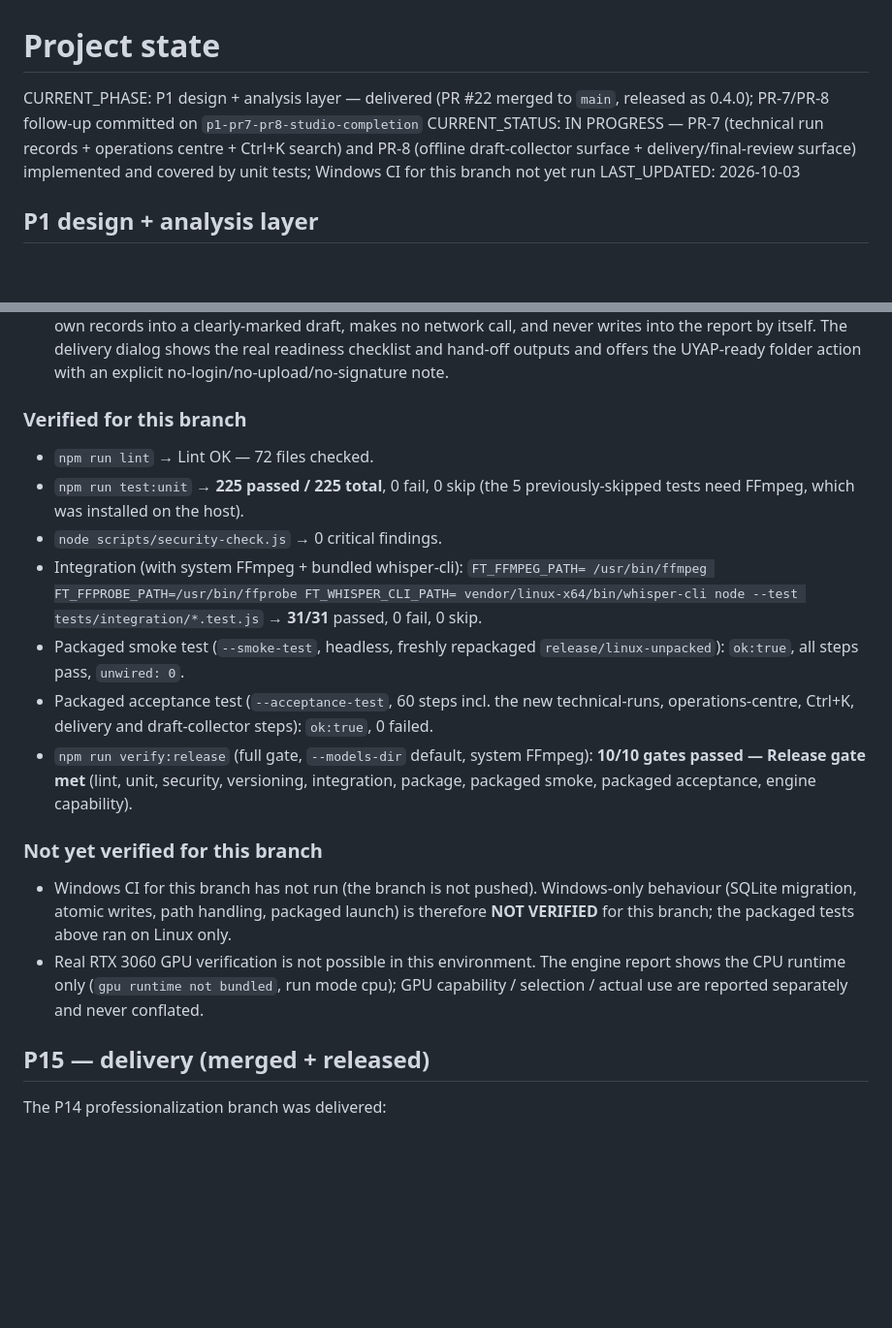
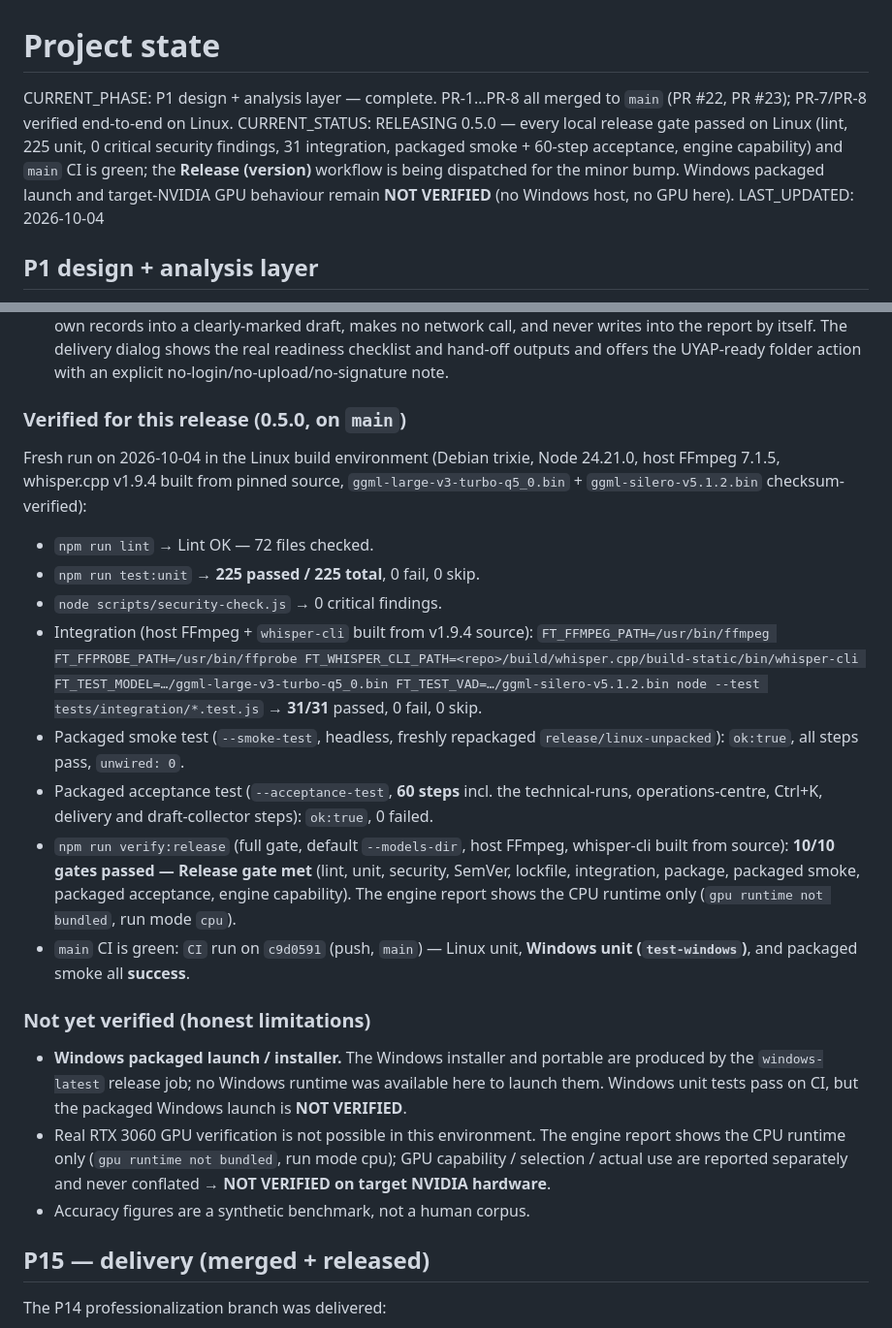
Before and after one commit to azmisahin-gov/forensic-transcriber, a Markdown page: docs/PROJECT_STATE.md, 2 parts joined by grey strips. Shown at 97% size. Drawn GitHub-style; blank space fills up the shorter version.

Commit message:
docs: record verified 0.5.0 release gates and honest limitations
Fresh Linux verification for the PR-7/PR-8 release: lint, 225 unit tests,
0 critical security findings, 31 integration tests, packaged smoke +
60-step acceptance, engine capability report (CPU runtime only). Mark
Windows packaged launch and target-NVIDIA GPU behaviour as NOT VERIFIED.

Co-authored-by: openhands <openhands@all-hands.dev>

```diff
--- a/docs/PROJECT_STATE.md
+++ b/docs/PROJECT_STATE.md
@@ -1,8 +1,8 @@
 # Project state
 
-CURRENT_PHASE: P1 design + analysis layer — delivered (PR #22 merged to `main`, released as 0.4.0); PR-7/PR-8 follow-up committed on `p1-pr7-pr8-studio-completion`
-CURRENT_STATUS: IN PROGRESS — PR-7 (technical run records + operations centre + Ctrl+K search) and PR-8 (offline draft-collector surface + delivery/final-review surface) implemented and covered by unit tests; Windows CI for this branch not yet run
-LAST_UPDATED: 2026-10-03
+CURRENT_PHASE: P1 design + analysis layer — complete. PR-1…PR-8 all merged to `main` (PR #22, PR #23); PR-7/PR-8 verified end-to-end on Linux.
+CURRENT_STATUS: RELEASING 0.5.0 — every local release gate passed on Linux (lint, 225 unit, 0 critical security findings, 31 integration, packaged smoke + 60-step acceptance, engine capability) and `main` CI is green; the **Release (version)** workflow is being dispatched for the minor bump. Windows packaged launch and target-NVIDIA GPU behaviour remain **NOT VERIFIED** (no Windows host, no GPU here).
+LAST_UPDATED: 2026-10-04
 
 ## P1 design + analysis layer
 
@@ -57,35 +57,44 @@ Committed so far:
   readiness checklist and hand-off outputs and offers the UYAP-ready folder
   action with an explicit no-login/no-upload/no-signature note.
 
-### Verified for this branch
+### Verified for this release (0.5.0, on `main`)
+
+Fresh run on 2026-10-04 in the Linux build environment (Debian trixie, Node
+24.21.0, host FFmpeg 7.1.5, whisper.cpp v1.9.4 built from pinned source,
+`ggml-large-v3-turbo-q5_0.bin` + `ggml-silero-v5.1.2.bin` checksum-verified):
 
 - `npm run lint` → Lint OK — 72 files checked.
-- `npm run test:unit` → **225 passed / 225 total**, 0 fail, 0 skip (the 5
-  previously-skipped tests need FFmpeg, which was installed on the host).
+- `npm run test:unit` → **225 passed / 225 total**, 0 fail, 0 skip.
 - `node scripts/security-check.js` → 0 critical findings.
-- Integration (with system FFmpeg + bundled whisper-cli): `FT_FFMPEG_PATH=
-  /usr/bin/ffmpeg FT_FFPROBE_PATH=/usr/bin/ffprobe FT_WHISPER_CLI_PATH=
-  vendor/linux-x64/bin/whisper-cli node --test tests/integration/*.test.js` →
-  **31/31** passed, 0 fail, 0 skip.
+- Integration (host FFmpeg + `whisper-cli` built from v1.9.4 source):
+  `FT_FFMPEG_PATH=/usr/bin/ffmpeg FT_FFPROBE_PATH=/usr/bin/ffprobe
+  FT_WHISPER_CLI_PATH=<repo>/build/whisper.cpp/build-static/bin/whisper-cli
+  FT_TEST_MODEL=…/ggml-large-v3-turbo-q5_0.bin FT_TEST_VAD=…/ggml-silero-v5.1.2.bin
+  node --test tests/integration/*.test.js` → **31/31** passed, 0 fail, 0 skip.
 - Packaged smoke test (`--smoke-test`, headless, freshly repackaged
   `release/linux-unpacked`): `ok:true`, all steps pass, `unwired: 0`.
-- Packaged acceptance test (`--acceptance-test`, 60 steps incl. the new
+- Packaged acceptance test (`--acceptance-test`, **60 steps** incl. the
   technical-runs, operations-centre, Ctrl+K, delivery and draft-collector
   steps): `ok:true`, 0 failed.
-- `npm run verify:release` (full gate, `--models-dir` default, system FFmpeg):
-  **10/10 gates passed — Release gate met** (lint, unit, security, versioning,
-  integration, package, packaged smoke, packaged acceptance, engine capability).
+- `npm run verify:release` (full gate, default `--models-dir`, host FFmpeg,
+  whisper-cli built from source): **10/10 gates passed — Release gate met**
+  (lint, unit, security, SemVer, lockfile, integration, package, packaged smoke,
+  packaged acceptance, engine capability). The engine report shows the CPU
+  runtime only (`gpu runtime not bundled`, run mode `cpu`).
+- `main` CI is green: `CI` run on `c9d0591` (push, `main`) — Linux unit,
+  **Windows unit (`test-windows`)**, and packaged smoke all **success**.
 
-### Not yet verified for this branch
+### Not yet verified (honest limitations)
 
-- Windows CI for this branch has not run (the branch is not pushed). Windows-only
-  behaviour (SQLite migration, atomic writes, path handling, packaged launch) is
-  therefore **NOT VERIFIED** for this branch; the packaged tests above ran on
-  Linux only.
+- **Windows packaged launch / installer.** The Windows installer and portable
+  are produced by the `windows-latest` release job; no Windows runtime was
+  available here to launch them. Windows unit tests pass on CI, but the packaged
+  Windows launch is **NOT VERIFIED**.
 - Real RTX 3060 GPU verification is not possible in this environment. The engine
   report shows the CPU runtime only (`gpu runtime not bundled`, run mode cpu);
   GPU capability / selection / actual use are reported separately and never
-  conflated.
+  conflated → **NOT VERIFIED on target NVIDIA hardware**.
+- Accuracy figures are a synthetic benchmark, not a human corpus.
 
 ## P15 — delivery (merged + released)
 
```
Also changed, not shown: docs/VERIFICATION.md (+14 -9 lines).
